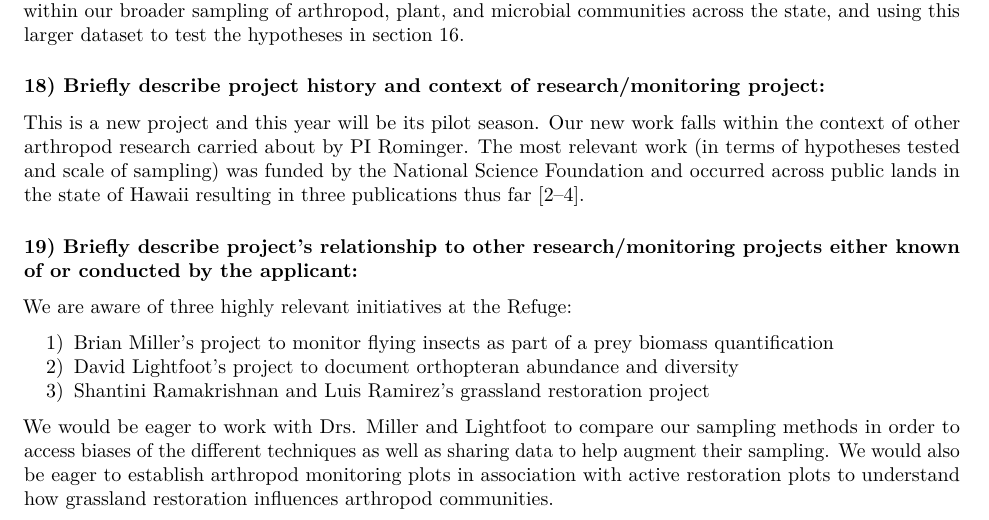
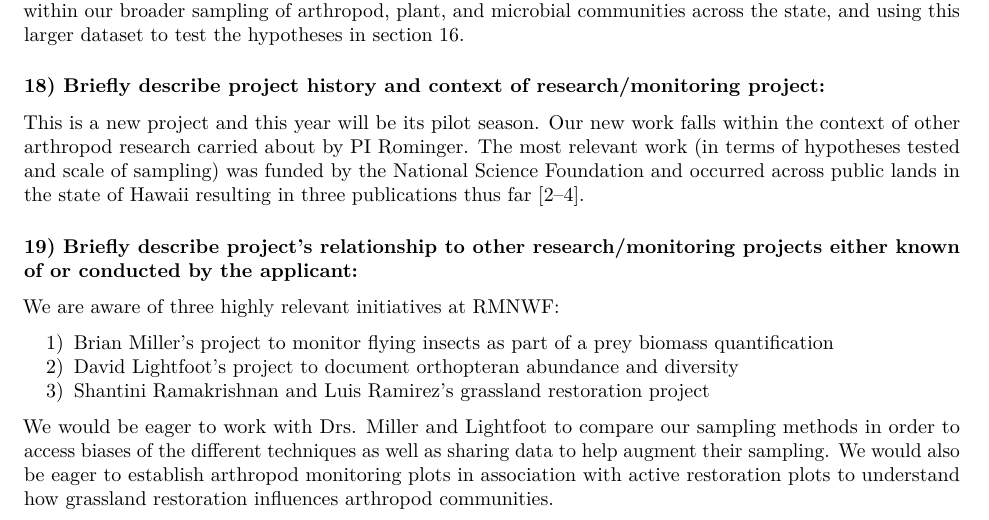
Before and after one commit to JuniperHillCenter/swArthropods, an R Markdown document (permits/rominger_rioMora_supp.rmd): part of page 3 of 6, cut so that both start at the same text. Rendered offline with R 4.5, knitr and Pandoc, then LaTeX, with nearby package versions; some code elsewhere in the file could not run offline.

Commit message:
re-render

```diff
--- a/permits/rominger_rioMora_supp.rmd
+++ b/permits/rominger_rioMora_supp.rmd
@@ -108,7 +108,7 @@ This is a new project and this year will be its pilot season.  Our new work fall
 
 ### 19) Briefly describe project’s relationship to other research/monitoring projects either known of or conducted by the applicant:
 
-We are aware of three highly relevant initiatives at the Refuge:
+We are aware of three highly relevant initiatives at RMNWF:
 
 1) Brian Miller's project to monitor flying insects as part of a prey biomass quantification
 2) David Lightfoot's project to document orthopteran abundance and diversity
```
Also changed, not shown: permits/rominger_rioMora_supp.pdf.
